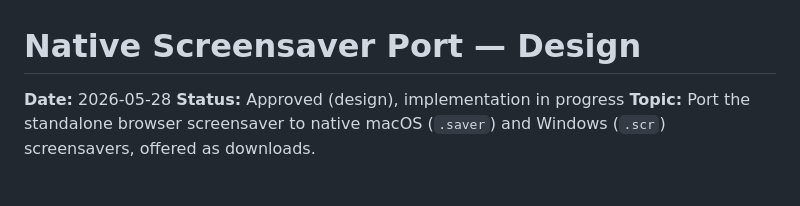
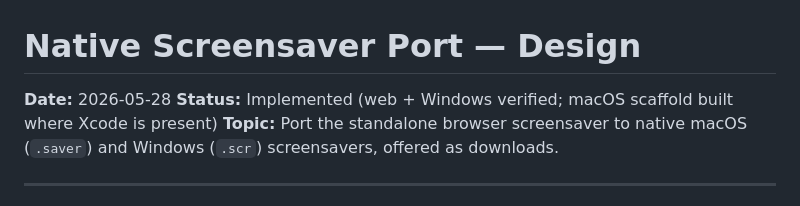
Before and after one commit to johannes-kaindl/kuro-screensaver, a Markdown page: docs/specs/2026-05-28-screensaver-native-port-design.md, the part around the change. Rendered like a GitHub page.

Commit message:
docs(specs): mark native screensaver port implemented
Co-Authored-By: Claude Opus 4.7 (1M context) <noreply@anthropic.com>

```diff
--- a/docs/specs/2026-05-28-screensaver-native-port-design.md
+++ b/docs/specs/2026-05-28-screensaver-native-port-design.md
@@ -1,7 +1,7 @@
 # Native Screensaver Port — Design
 
 **Date:** 2026-05-28
-**Status:** Approved (design), implementation in progress
+**Status:** Implemented (web + Windows verified; macOS scaffold built where Xcode is present)
 **Topic:** Port the standalone browser screensaver to native macOS (`.saver`)
 and Windows (`.scr`) screensavers, offered as downloads.
 
```
